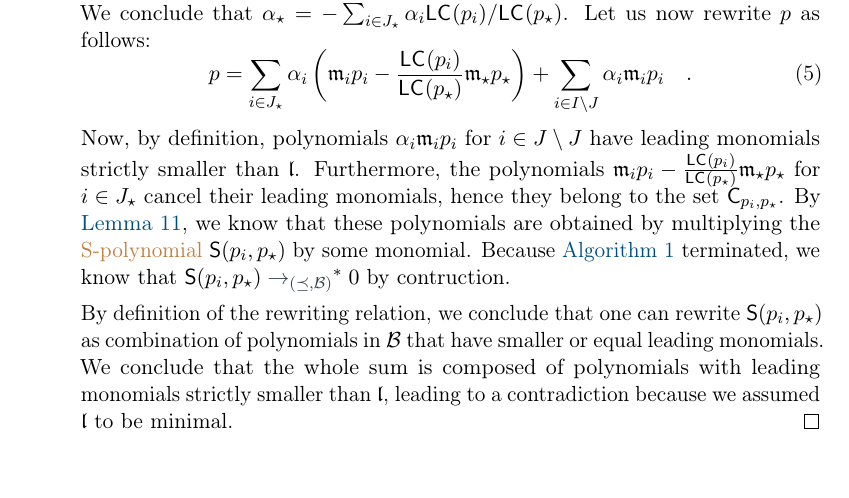
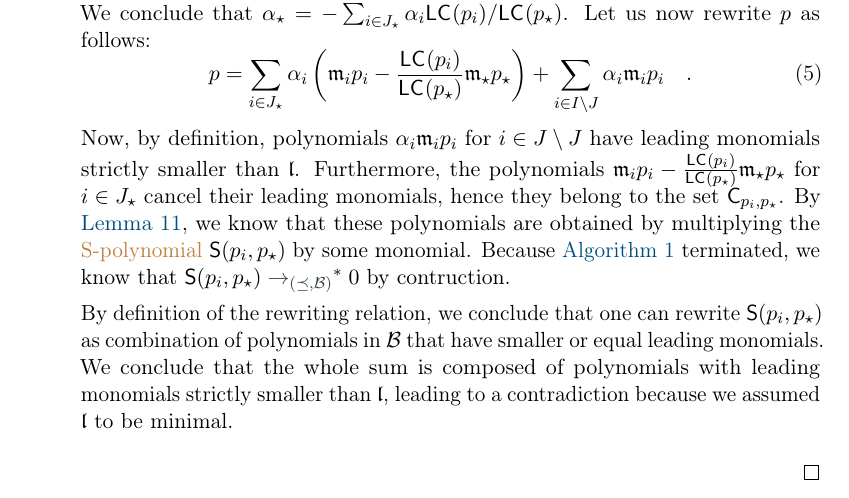
Before and after one commit to AliaumeL/AtomicHilbert, a LaTeX paper (atomic.tex, which reads src/weakgb.tex): part of page 10 of 16, cut so that both start at the same text. Compiled offline with pdfLaTeX; a LaTeX package or settings file that is missing is left out.

Commit message:
remove qedhere

```diff
--- a/src/weakgb.tex
+++ b/src/weakgb.tex
@@ -369,6 +369,5 @@ effectivity assumptions.
       the whole sum is composed of polynomials with leading monomials
       strictly smaller than $\monelt[l]$, leading to a contradiction
       because we assumed $\monelt[l]$ to be minimal.
-      \qedhere
   \end{description}
 \end{proof}
```
